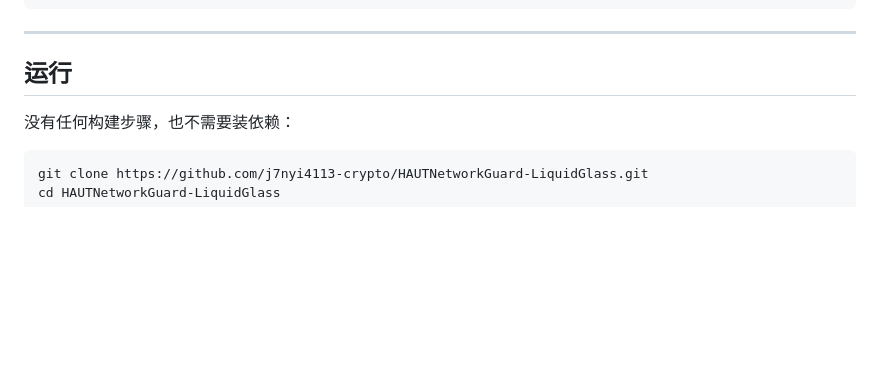
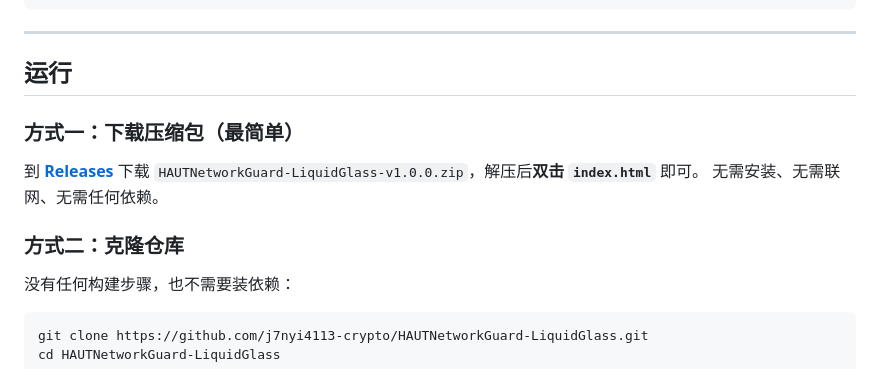
Before and after one commit to j7nyi4113-crypto/HAUTNetworkGuard-LiquidGlass, a Markdown page: README.md, the part around one of its changes. Rendered like a GitHub page; blank space fills up the shorter version.

Commit message:
docs: 添加 Release 下载入口

````diff
--- a/README.md
+++ b/README.md
@@ -196,6 +196,14 @@ Windows 端基于 C++ 与 Qt 6 Widgets 实现，功能完整、长期维护。
 
 ## 运行
 
+### 方式一：下载压缩包（最简单）
+
+到 **[Releases](https://github.com/j7nyi4113-crypto/HAUTNetworkGuard-LiquidGlass/releases/latest)** 下载
+`HAUTNetworkGuard-LiquidGlass-v1.0.0.zip`，解压后**双击 `index.html`** 即可。
+无需安装、无需联网、无需任何依赖。
+
+### 方式二：克隆仓库
+
 没有任何构建步骤，也不需要装依赖：
 
 ```bash
````
Also changed, not shown: other parts of README.md (+1 -1 lines).
